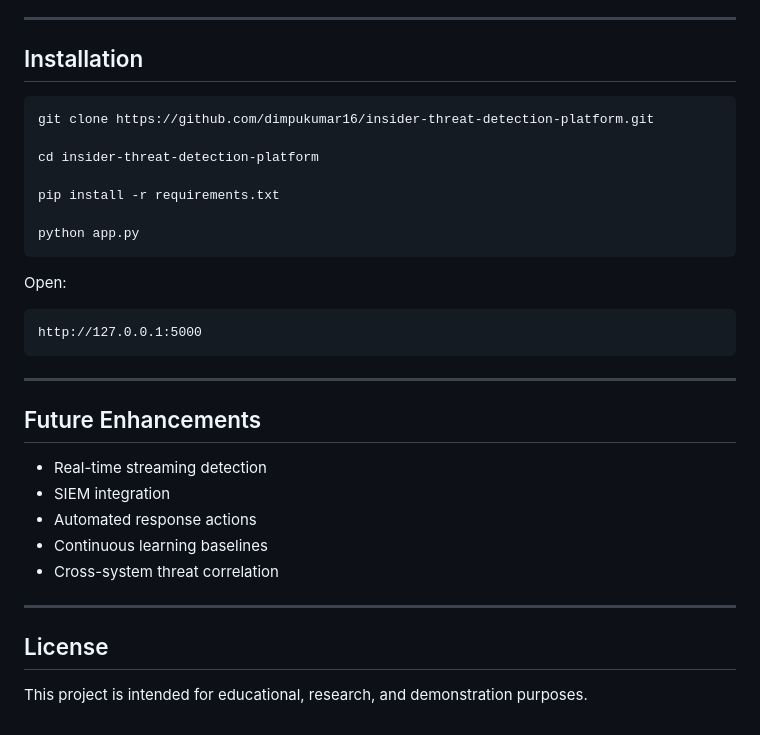
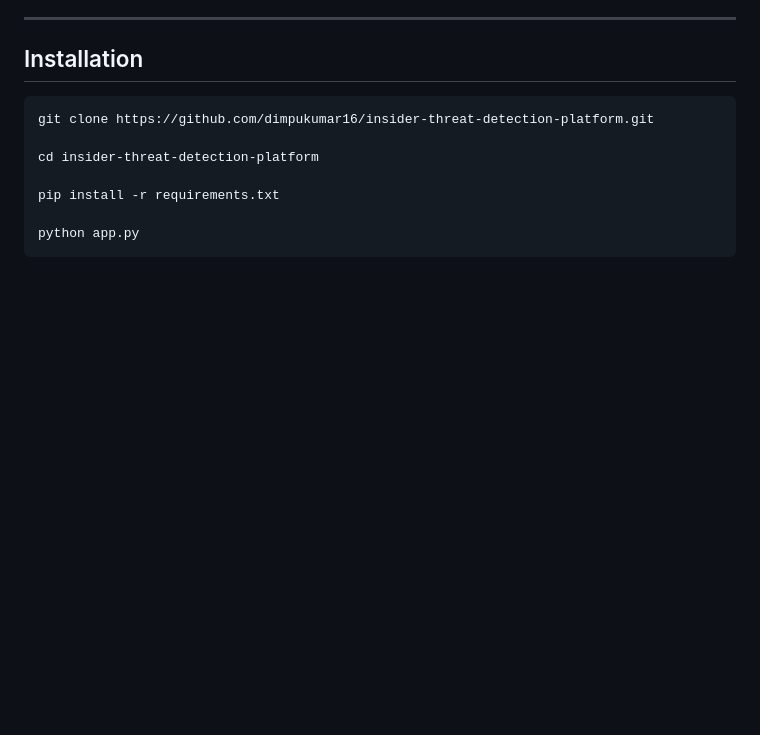
Before and after one commit to dimpukumar16/insider-threat-detection-platform, a Markdown page: README.md, the part around the change. GitHub-like rendering; blank space fills up the shorter version.

Commit message:
Remove Open port, Future Enhancements, and License sections from README

````diff
--- a/README.md
+++ b/README.md
@@ -157,25 +157,3 @@ pip install -r requirements.txt
 
 python app.py
 ```
-
-Open:
-
-```text
-http://127.0.0.1:5000
-```
-
----
-
-## Future Enhancements
-
-* Real-time streaming detection
-* SIEM integration
-* Automated response actions
-* Continuous learning baselines
-* Cross-system threat correlation
-
----
-
-## License
-
-This project is intended for educational, research, and demonstration purposes.
````
